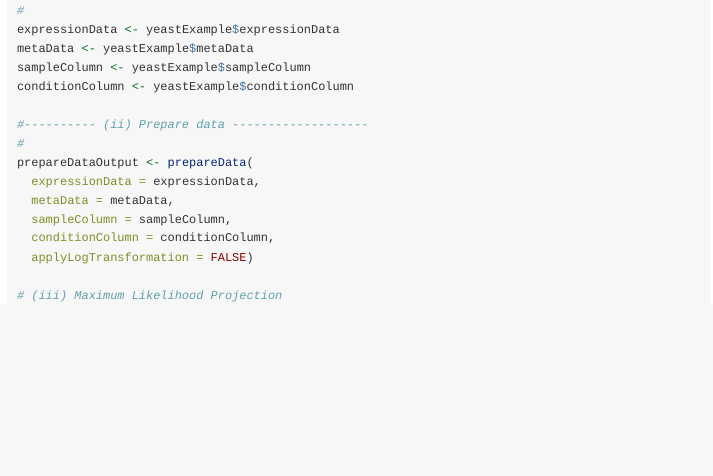
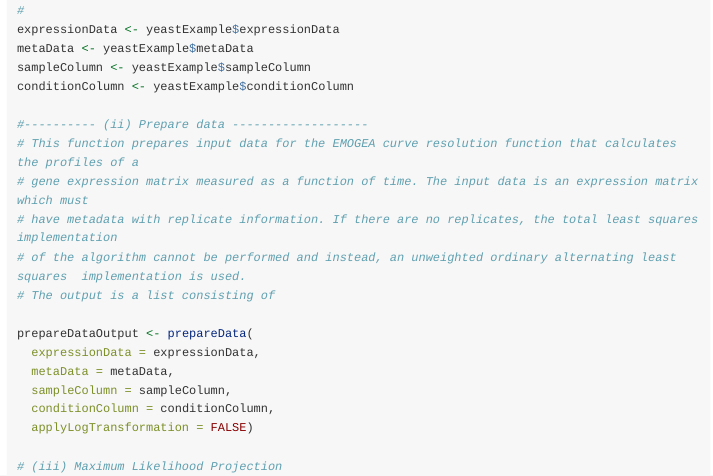
Before and after one commit to itikadi/emogeav1, an R Markdown document (vignettes/EMOGEA.Rmd): the page in a window 1100 px wide, from 740 px down. Rendered offline with R 4.5, knitr and Pandoc, with nearby package versions; long lines of code are wrapped.

Commit message:
Update EMOGEA.Rmd

```diff
--- a/vignettes/EMOGEA.Rmd
+++ b/vignettes/EMOGEA.Rmd
@@ -49,7 +49,12 @@ sampleColumn <- yeastExample$sampleColumn
 conditionColumn <- yeastExample$conditionColumn
 
 #---------- (ii) Prepare data -------------------
-#
+# This function prepares input data for the EMOGEA curve resolution function that calculates the profiles of a
+# gene expression matrix measured as a function of time. The input data is an expression matrix which must
+# have metadata with replicate information. If there are no replicates, the total least squares implementation
+# of the algorithm cannot be performed and instead, an unweighted ordinary alternating least squares  implementation is used.
+# The output is a list consisting of
+
 prepareDataOutput <- prepareData(
   expressionData = expressionData,
   metaData = metaData,
```
